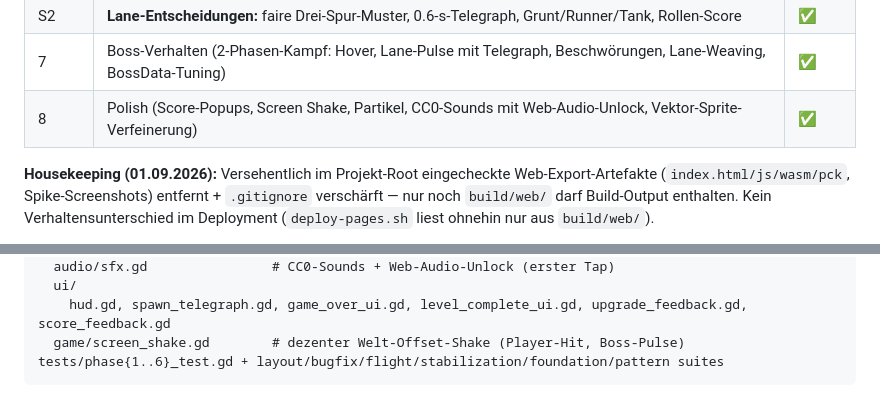
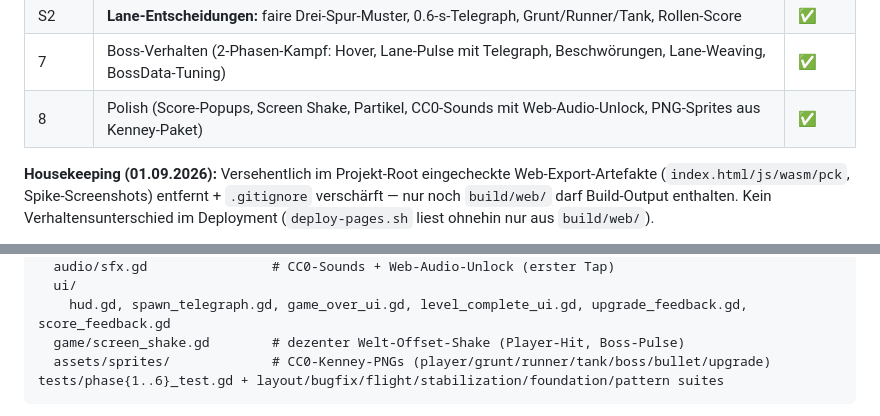
Before and after one commit to ScriptByFei/kernwerk-godot, a Markdown page: README.md, 2 parts joined by grey strips. GitHub-like rendering.

Commit message:
docs: phase 8.5b sprites im README (PNG statt Vektor)

````diff
--- a/README.md
+++ b/README.md
@@ -25,7 +25,7 @@ Ein Soldat unten, drei Spuren, die Waffe feuert automatisch — der Spieler ents
 | S1 | **Stabilitätsfundament:** Pause/Focus-Lifecycle, Safe-Area-HUD, Modal-Schichtung, seedbare Spawns | ✅ |
 | S2 | **Lane-Entscheidungen:** faire Drei-Spur-Muster, 0.6-s-Telegraph, Grunt/Runner/Tank, Rollen-Score | ✅ |
 | 7 | Boss-Verhalten (2-Phasen-Kampf: Hover, Lane-Pulse mit Telegraph, Beschwörungen, Lane-Weaving, BossData-Tuning) | ✅ |
-| 8 | Polish (Score-Popups, Screen Shake, Partikel, CC0-Sounds mit Web-Audio-Unlock, Vektor-Sprite-Verfeinerung) | ✅ |
+| 8 | Polish (Score-Popups, Screen Shake, Partikel, CC0-Sounds mit Web-Audio-Unlock, PNG-Sprites aus Kenney-Paket) | ✅ |
 
 **Housekeeping (01.09.2026):** Versehentlich im Projekt-Root eingecheckte Web-Export-Artefakte (`index.html/js/wasm/pck`, Spike-Screenshots) entfernt + `.gitignore` verschärft — nur noch `build/web/` darf Build-Output enthalten. Kein Verhaltensunterschied im Deployment (`deploy-pages.sh` liest ohnehin nur aus `build/web/`).
 
@@ -80,6 +80,7 @@ scripts/
   ui/
     hud.gd, spawn_telegraph.gd, game_over_ui.gd, level_complete_ui.gd, upgrade_feedback.gd, score_feedback.gd
   game/screen_shake.gd        # dezenter Welt-Offset-Shake (Player-Hit, Boss-Pulse)
+  assets/sprites/             # CC0-Kenney-PNGs (player/grunt/runner/tank/boss/bullet/upgrade)
 tests/phase{1..6}_test.gd + layout/bugfix/flight/stabilization/foundation/pattern suites
 ```
 
````
